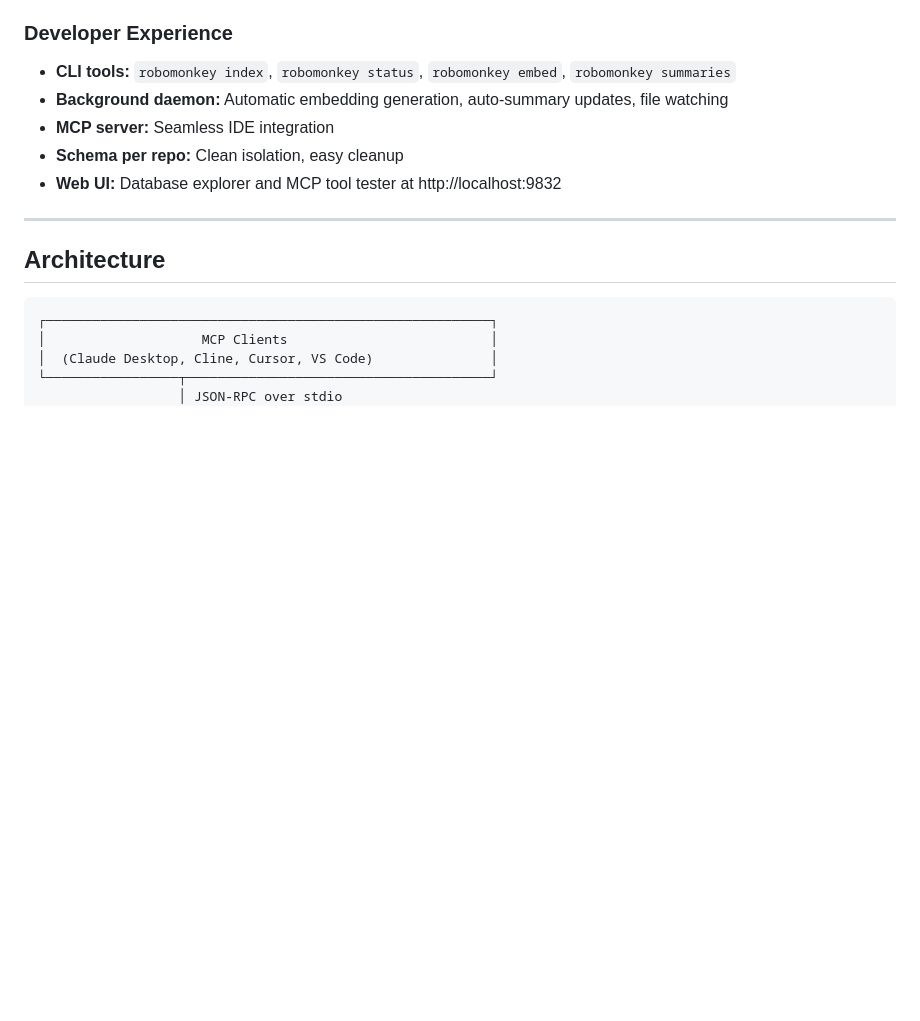
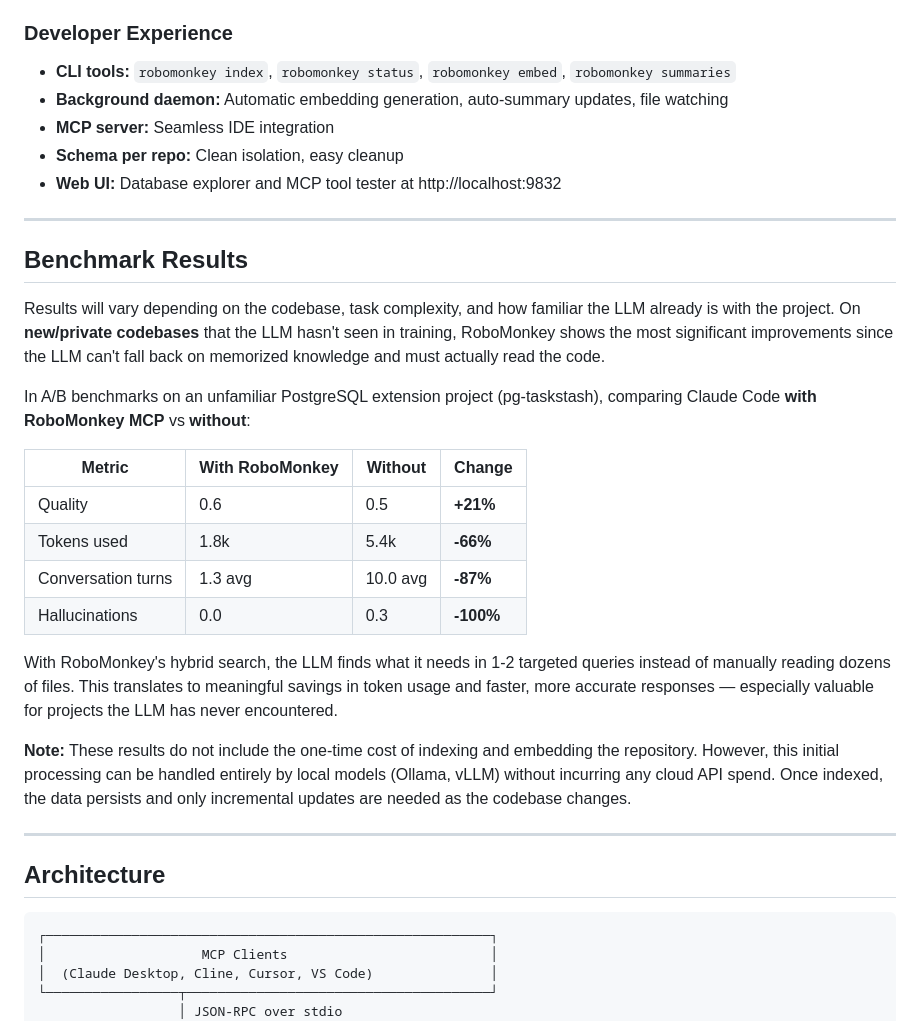
Before and after one commit to TheYonk/yonk-robo-codemonkey, a Markdown page: README.md, the part around the change. GitHub-like rendering; blank space fills up the shorter version.

Commit message:
docs: add benchmark results section to README
Show A/B benchmark results from testing on unfamiliar code (pg-taskstash):
+21% quality, -66% tokens, -87% turns. Notes that results vary by codebase
and that initial indexing/embedding can use local models at no cloud cost.

Co-Authored-By: Claude Opus 4.6 <noreply@anthropic.com>

```diff
--- a/README.md
+++ b/README.md
@@ -108,6 +108,25 @@ RoboMonkey MCP is an AI-powered code search and analysis tool that:
 - **MCP server:** Seamless IDE integration
 - **Schema per repo:** Clean isolation, easy cleanup
 - **Web UI:** Database explorer and MCP tool tester at http://localhost:9832
+
+---
+
+## Benchmark Results
+
+Results will vary depending on the codebase, task complexity, and how familiar the LLM already is with the project. On **new/private codebases** that the LLM hasn't seen in training, RoboMonkey shows the most significant improvements since the LLM can't fall back on memorized knowledge and must actually read the code.
+
+In A/B benchmarks on an unfamiliar PostgreSQL extension project (pg-taskstash), comparing Claude Code **with RoboMonkey MCP** vs **without**:
+
+| Metric | With RoboMonkey | Without | Change |
+|--------|----------------|---------|--------|
+| Quality | 0.6 | 0.5 | **+21%** |
+| Tokens used | 1.8k | 5.4k | **-66%** |
+| Conversation turns | 1.3 avg | 10.0 avg | **-87%** |
+| Hallucinations | 0.0 | 0.3 | **-100%** |
+
+With RoboMonkey's hybrid search, the LLM finds what it needs in 1-2 targeted queries instead of manually reading dozens of files. This translates to meaningful savings in token usage and faster, more accurate responses — especially valuable for projects the LLM has never encountered.
+
+**Note:** These results do not include the one-time cost of indexing and embedding the repository. However, this initial processing can be handled entirely by local models (Ollama, vLLM) without incurring any cloud API spend. Once indexed, the data persists and only incremental updates are needed as the codebase changes.
 
 ---
 
```
